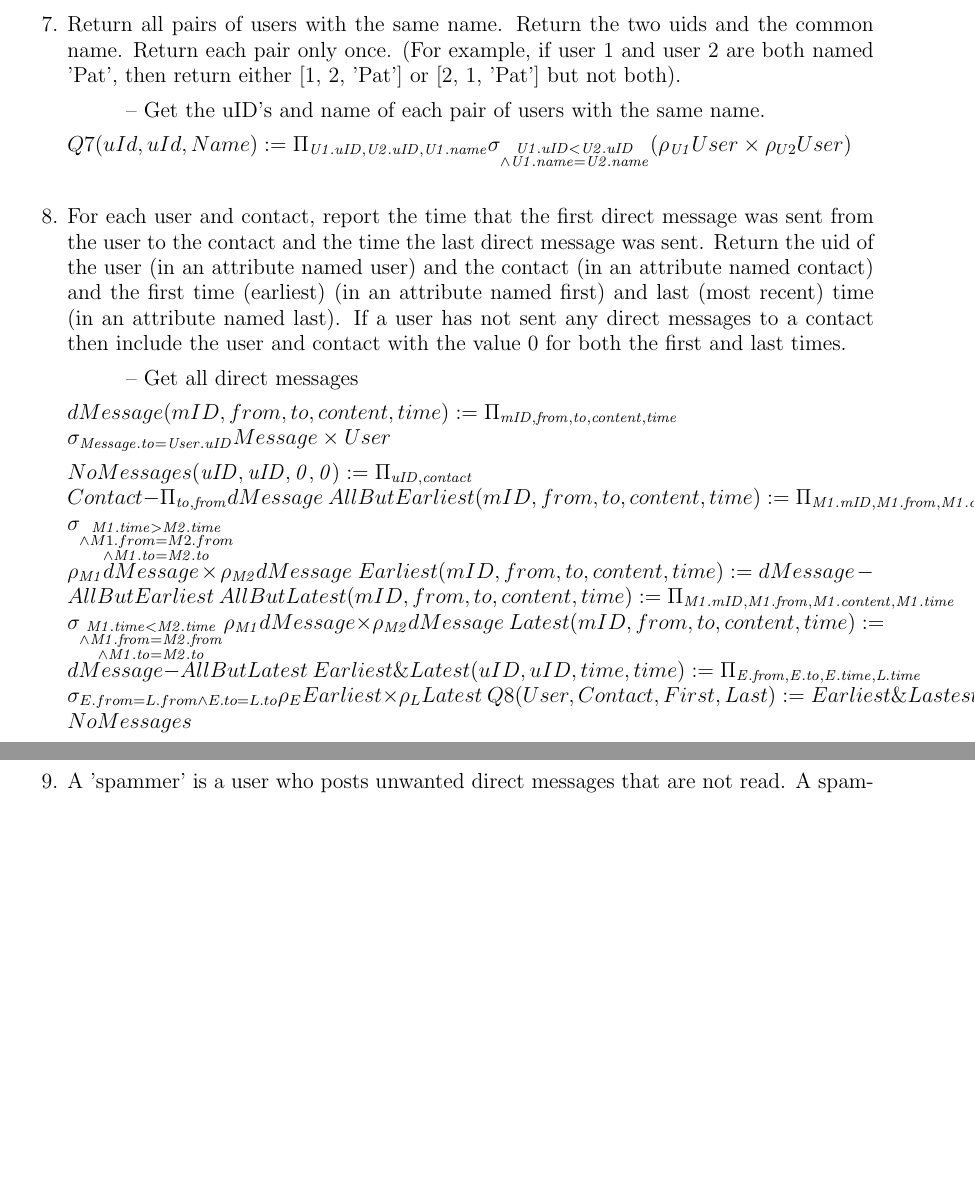
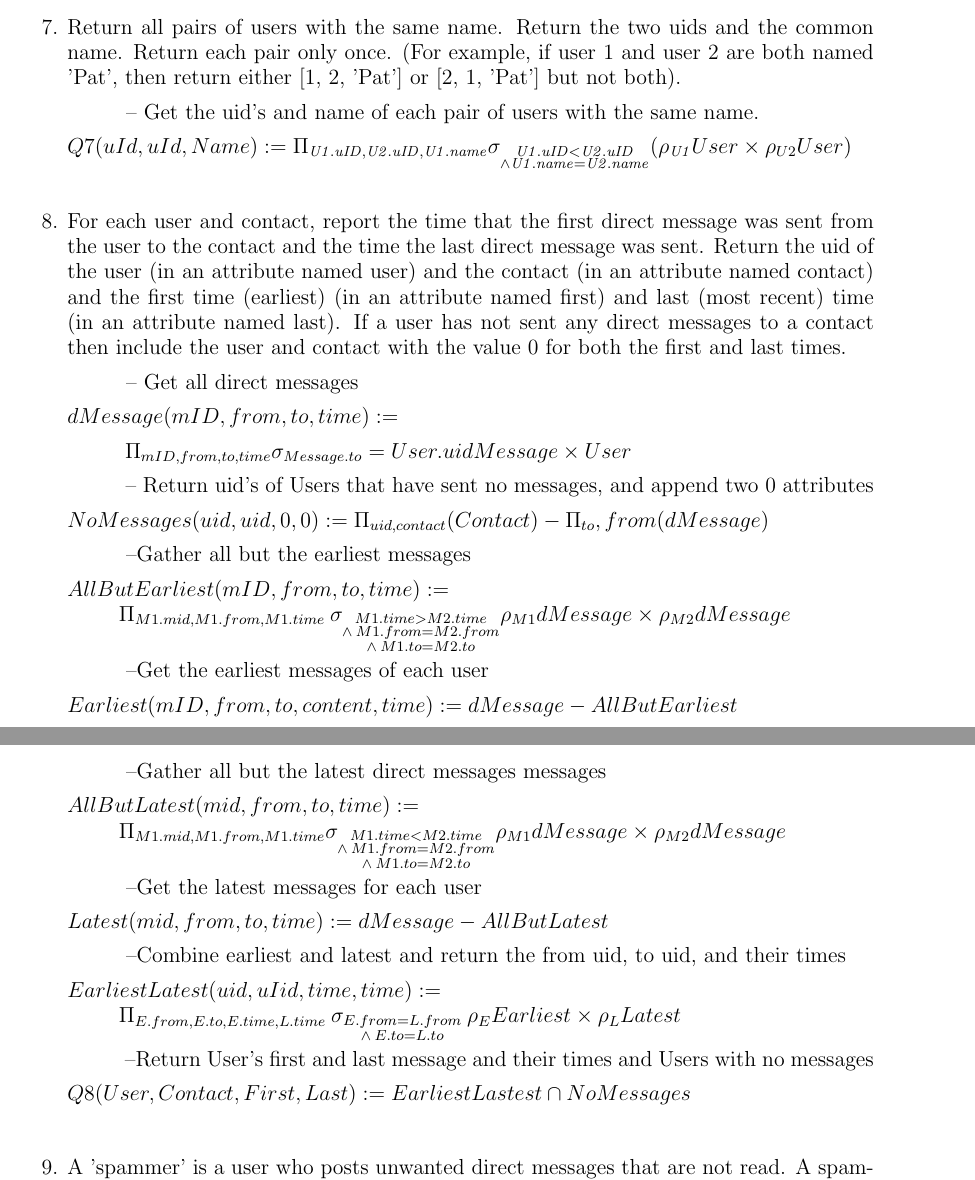
Before and after one commit to jamesleja907/csc343, a LaTeX problem sheet (A1/Assignment1.tex): two parts of pages 4 and 5 of 6, joined at a grey line, cut so that both start at the same text, the shorter picture padded with empty space. Compiled offline with pdfLaTeX.

Commit message:
fixed 8 added p2q1 and3

```diff
--- a/A1/Assignment1.tex
+++ b/A1/Assignment1.tex
@@ -260,7 +261,7 @@ Return all pairs of users with the same name. Return the two uids and the common
 each pair only once. (For example, if user 1 and user 2 are both named 'Pat', then return either [1, 2,
 'Pat'] or [2, 1, 'Pat'] but not both). \\ [5pt]
 \large{
-\hspace*{1cm} -- Get the uID's and name of each pair of users with the same name. \\ [5 pt]
+\hspace*{1cm} -- Get the uid's and name of each pair of users with the same name. \\ [5 pt]
 $
 Q7(uId, uId, Name) := \Pi_{\var{U1.uID}, \var{U2.uID}, \var{U1.name}}
 	 \sigma_{\substack{{\var{U1.uID}}  <  \var{U2.uID} \\
@@ -274,43 +275,46 @@ sent any direct messages to a contact then include the user and contact with the
 \large{
 \hspace*{1cm} -- Get all direct messages \\ [5pt]
 $
-dMessage(mID, from, to, content, time) := \Pi_{\var{mID}, \var{from}, \var{to}, \var{content}, \var{time}} \\
-\sigma_{\var{Message.to} = \var{User.uID}} Message \times User \\ [5pt]
+dMessage(mID, from, to, time) := \\ [5pt]
+\hspace*{1cm} \Pi_{mID, from, to, time} \sigma_{Message.to} = User.uid Message \times User \\ [5pt]
 $
+\hspace*{1cm} -- Return uid's of Users that have sent no messages, and append two 0 attributes  \\[5pt]
 $
-NoMessages(\var{uID }, \var{uID}, \var{0}, \var{0}) := \Pi_{\var{uID}, \var{contact}} \\
- Contact -  \Pi_{\var{to}, \var{from}} dMessage
+NoMessages({uid, uid, 0, 0) := \Pi_{uid, contact} (Contact)  -  \Pi_{to}, from}( dMessage) \\ [5pt]
 $
+\hspace*{1cm} --Gather all but the earliest messages \\[5pt]
 $
-AllButEarliest(mID, from, to, content, time) := \Pi_{\var{M1.mID}, \var{M1.from},\\
-					\var{M1.content}, \var{M1.time}} \\
-					\sigma_{\substack{ \var{M1.time} > \var{M2.time} \\
-					\wedge M1.from = M2.from \\
-					\wedge \var{M1.to} = \var{M2.to}}} \\
-					\rho_{\var{M1}} dMessage \times \rho_{\var{M2}} dMessage
+AllButEarliest(mID, from, to, time) := \\
+\hspace*{1cm} \Pi_{M1.mid, M1.from, M1.time} \: \sigma_{\substack{ M1.time> M2.time \\
+					\wedge \: M1.from = M2.from \\
+					\wedge \: M1.to = M2.to}} \rho_{M1} dMessage \times \rho_{M2} dMessage \\[5pt]
 $
+\hspace*{1cm} --Get the earliest messages of each user  \\[5pt]
 $
-Earliest(mID, from, to, content, time) := dMessage - AllButEarliest
+Earliest(mID, from, to, content, time) := dMessage - AllButEarliest \\[5pt]
 $
+\hspace*{1cm} --Gather all but the latest direct messages messages  \\[5pt]
 $
-AllButLatest(mID, from, to, content, time) := \Pi_{\var{M1.mID}, \var{M1.from}, \\
-					\var{M1.content},\var{M1.time}} \\
-					\sigma_{\substack{ \var{M1.time} < \var{M2.time} \\
-					\wedge \var{M1.from} = \var{M2.from} \\
-					\wedge \var{M1.to} = \var{M2.to}}}
-					\rho_{\var{M1}} dMessage \times \rho_{\var{M2}} dMessage
+AllButLatest(mid, from, to, time) := \\
+\hspace*{1cm} \Pi_{M1.mid, M1.from, M1.time} \sigma_{\substack{M1.time < M2.time \\
+					\wedge \: M1.from = M2.from \\
+					\wedge \: M1.to = M2.to}}
+					\rho_{M1} dMessage \times \rho_{M2} dMessage \\ [5pt]
 $
+\hspace*{1cm} --Get the latest messages for each user  \\[5pt]
 $
-Latest(mID, from, to, content, time) := dMessage - AllButLatest
+Latest(mid, from, to, time) := dMessage - AllButLatest\\ [5pt]
 $
+\hspace*{1cm} --Combine earliest and latest and return the from uid, to uid, and their times  \\[5pt]
 $
-Earliest\&Latest(uID, uID, time, time) := \Pi_{\var{E.from}, \var{E.to}, \var{E.time}, \var{L.time}}\\
-					\sigma_{\substack{E.from = L.from
-					\wedge E.to = L.to}}
-					\rho_{E}Earliest \times \rho_{L}Latest
+EarliestLatest(uid, uIid, time, time) := \\
+\hspace*{1cm} \Pi_{E.from, E.to, E.time, L.time} \:
+					 \sigma_{\substack{E.from = L.from \\
+					 \wedge \: E.to = L.to}} \: \rho_{E}Earliest \times \rho_{L}Latest \\ [5pt]
 $
+\hspace*{1cm} --Return User's first and last message and their times and Users with no messages \\ [5pt]
 $
-Q8(User, Contact, First, Last) := Earliest\&Lastest \cap NoMessages  \\ [5pt]
+Q8(User, Contact, First, Last) := EarliestLastest \cap NoMessages  \\ [5pt]
 $
 
 }
```
Also changed, not shown: A1/Assignment1.tex (16 more changed lines).
